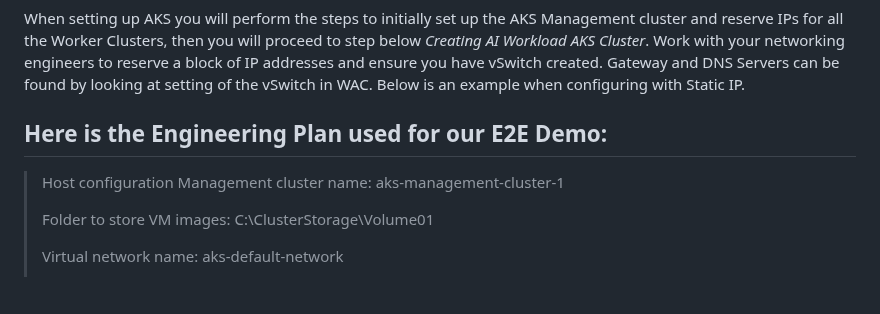
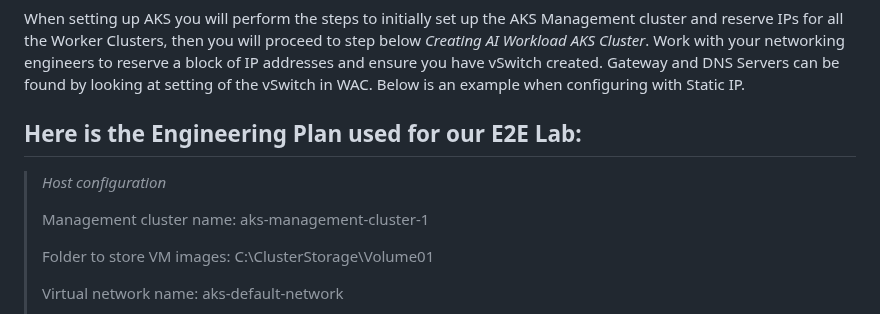
Before and after one commit to microsoft/Azure-Edge-Solutions-Lab, a Markdown page: Lab Demo QSR/README.md, the part around one of its changes. GitHub-like rendering; blank space fills up the shorter version.

Commit message:
Update README.md
aks steps

```diff
--- a/Lab Demo QSR/README.md
+++ b/Lab Demo QSR/README.md
@@ -30,10 +30,11 @@ Follow the Microsoft Learn documents to configure your two-node cluster:
 
 # 3. Configuring ARC and AKS on AzSHCI
 When setting up AKS you will perform the steps to initially set up the AKS Management cluster and reserve IPs for all the Worker Clusters, then you will proceed to step below _Creating AI Workload AKS Cluster_. Work with your networking engineers to reserve a block of IP addresses and ensure you have vSwitch created. Gateway and DNS Servers can be found by looking at setting of the vSwitch in WAC. Below is an example when configuring with Static IP.
-## Here is the Engineering Plan used for our E2E Demo:
+## Here is the Engineering Plan used for our E2E Lab:
 
 >
-> Host configuration
+> *Host configuration*
+>
 > Management cluster name:               aks-management-cluster-1
 >
 > Folder to store VM images:                C:\ClusterStorage\Volume01
```
Also changed, not shown: other parts of Lab Demo QSR/README.md (+1 -1 lines).
